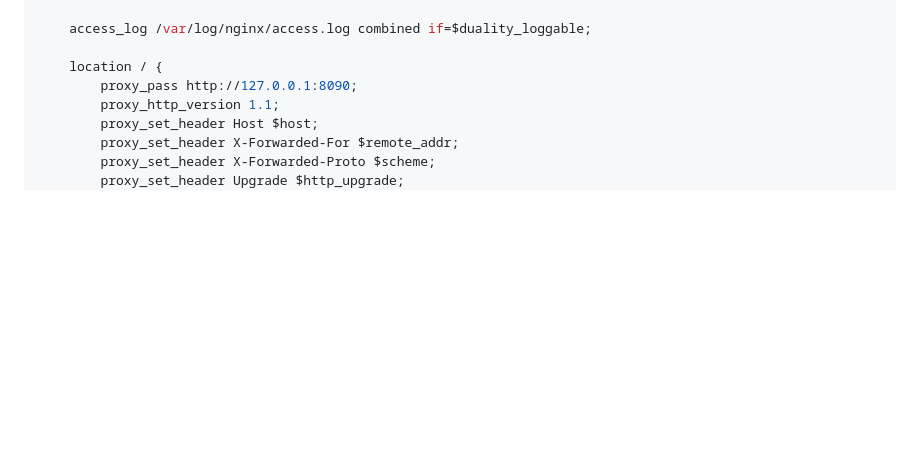
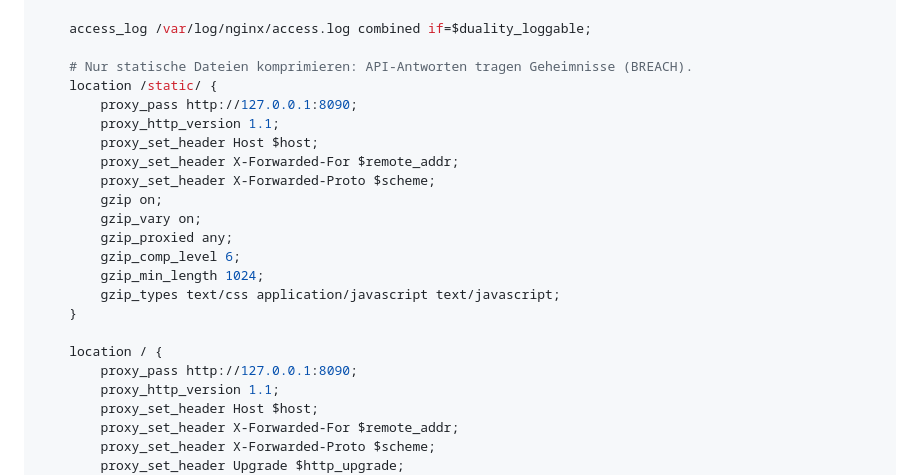
Before and after one commit to ArvidsGertners/duality-bot, a Markdown page: README.md, the part around the change. Drawn GitHub-style; blank space fills up the shorter version.

Commit message:
README: nginx komprimiert statische Panel-Dateien, Fortschritt nachgetragen

```diff
--- a/README.md
+++ b/README.md
@@ -170,6 +170,21 @@ server {
 
     access_log /var/log/nginx/access.log combined if=$duality_loggable;
 
+    # Nur statische Dateien komprimieren: API-Antworten tragen Geheimnisse (BREACH).
+    location /static/ {
+        proxy_pass http://127.0.0.1:8090;
+        proxy_http_version 1.1;
+        proxy_set_header Host $host;
+        proxy_set_header X-Forwarded-For $remote_addr;
+        proxy_set_header X-Forwarded-Proto $scheme;
+        gzip on;
+        gzip_vary on;
+        gzip_proxied any;
+        gzip_comp_level 6;
+        gzip_min_length 1024;
+        gzip_types text/css application/javascript text/javascript;
+    }
+
     location / {
         proxy_pass http://127.0.0.1:8090;
         proxy_http_version 1.1;
```
Also changed, not shown: PROGRESS.md (+2 -1 lines).
